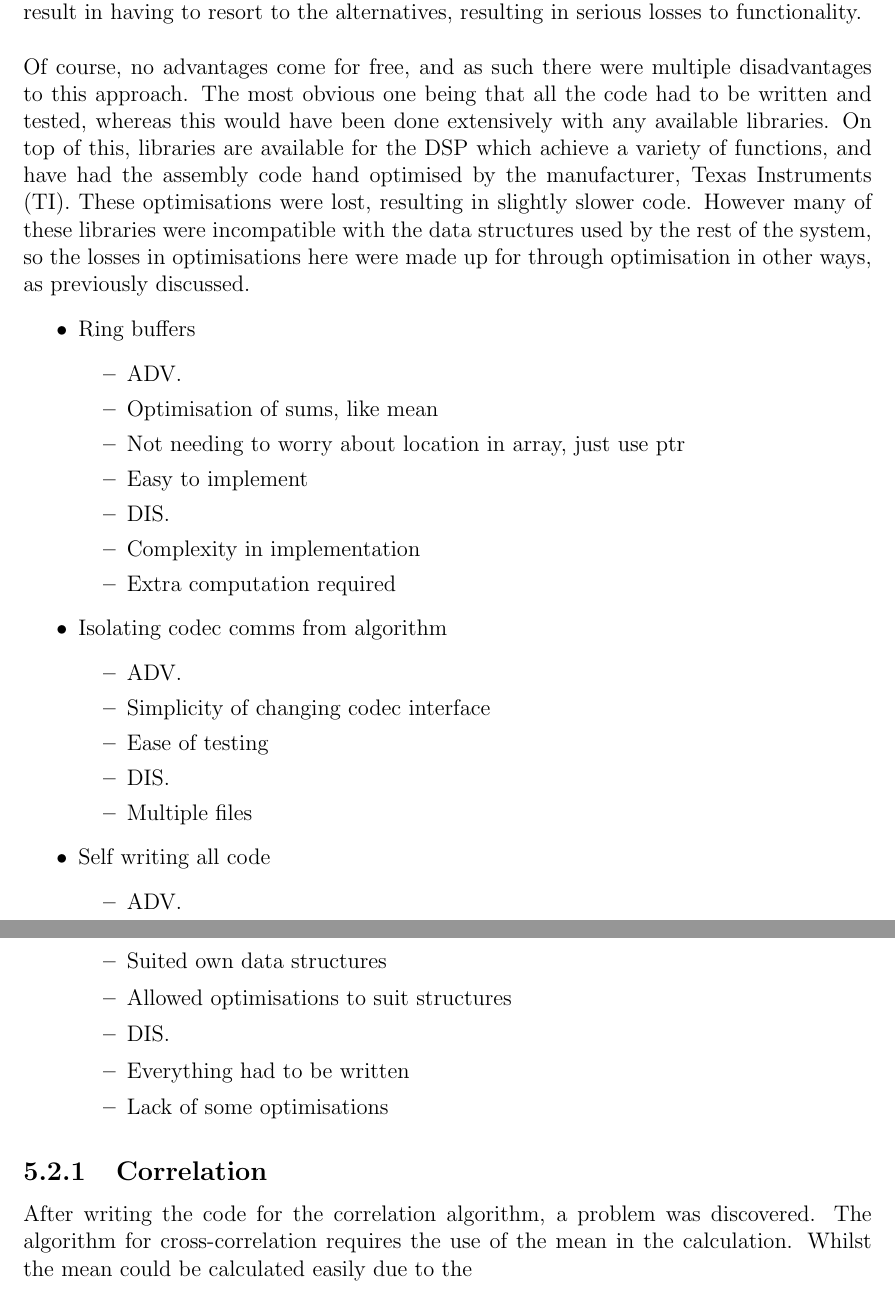
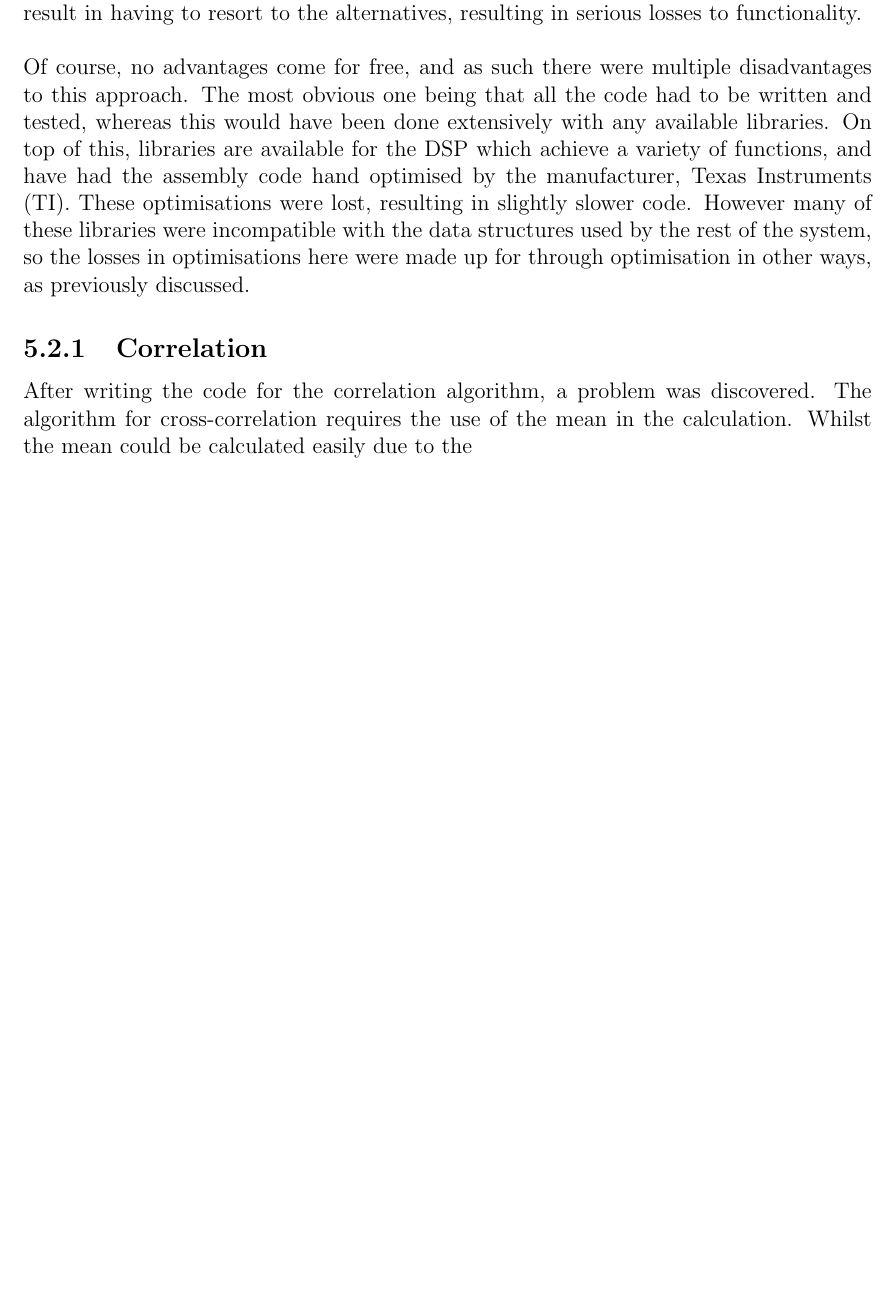
Before and after one commit to Scarzy/3YP-Noise-Cancelling-Headphones, a LaTeX thesis (reports/final_report/final.tex, which reads reports/final_report/softimple.tex): two parts of pages 30 and 31 of 39 before the commit and part of page 30 of 38 after it, the two joined at a grey line, cut so that both start at the same text, the shorter picture padded with empty space. Compiled offline with pdfLaTeX.

Commit message:
Remove the bullet point list
All points have been covered

```diff
--- a/reports/final_report/softimple.tex
+++ b/reports/final_report/softimple.tex
@@ -64,36 +64,6 @@ On top of this, libraries are available for the DSP which achieve a variety of f
 These optimisations were lost, resulting in slightly slower code.
 However many of these libraries were incompatible with the data structures used by the rest of the system, so the losses in optimisations here were made up for through optimisation in other ways, as previously discussed.
 
-\begin{itemize}
-\item Ring buffers
-	\begin{itemize}
-	\item ADV.
-	\item Optimisation of sums, like mean
-	\item Not needing to worry about location in array, just use ptr
-	\item Easy to implement
-	\item DIS.
-	\item Complexity in implementation
-	\item Extra computation required
-	\end{itemize}
-\item Isolating codec comms from algorithm
-	\begin{itemize}
-	\item ADV.
-	\item Simplicity of changing codec interface
-	\item Ease of testing
-	\item DIS.
-	\item Multiple files
-	\end{itemize}
-\item Self writing all code
-	\begin{itemize}
-	\item ADV.
-	\item Suited own data structures
-	\item Allowed optimisations to suit structures
-	\item DIS.
-	\item Everything had to be written
-	\item Lack of some optimisations
-	\end{itemize}
-\end{itemize}
-
 \subsection{Correlation}
 
 After writing the code for the correlation algorithm, a problem was discovered.
```
